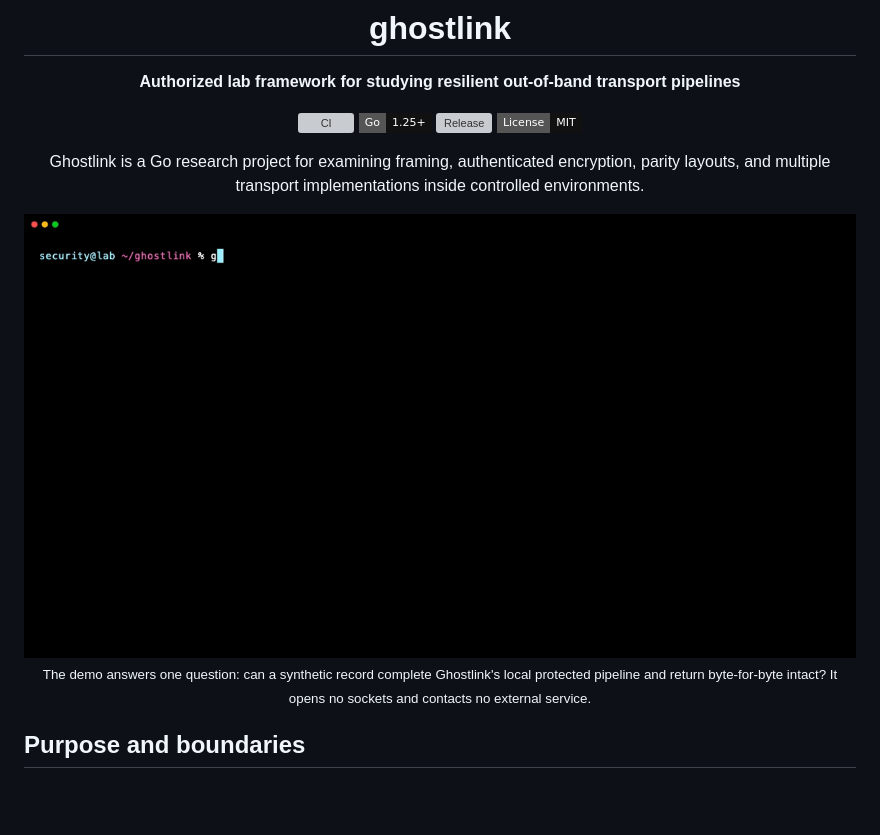
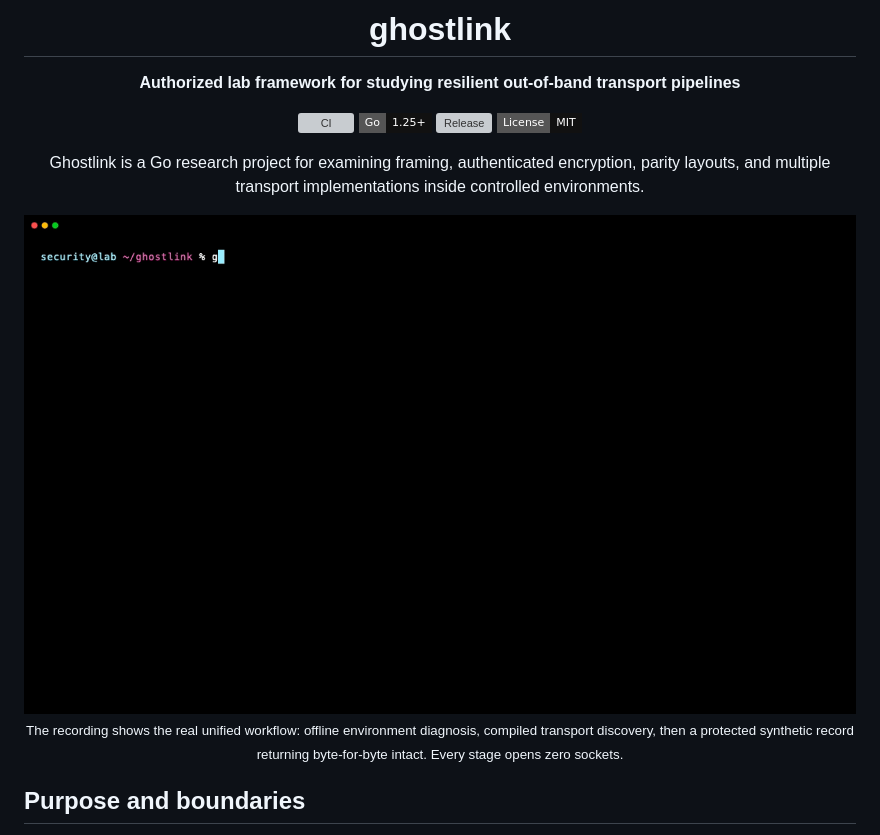
Before and after one commit to jankesec/ghostlink, a Markdown page: README.md, the part around the change. Rendered like a GitHub page; pictures changed too: docs/demo.gif; badges without logos; blank space fills up the shorter version; grey boxes are pictures that could not be loaded.

Commit message:
docs: refresh the unified operator demo (#6)
Co-authored-by: Sevban Dönmez <82449360+byjanke@users.noreply.github.com>

```diff
--- a/README.md
+++ b/README.md
@@ -14,7 +14,7 @@ parity layouts, and multiple transport implementations inside controlled environ
 
 <img src="docs/demo.gif" alt="Ghostlink offline pipeline validation in a Termius Pro-style terminal" width="100%">
 
-<sub>The demo answers one question: can a synthetic record complete Ghostlink's local protected pipeline and return byte-for-byte intact? It opens no sockets and contacts no external service.</sub>
+<sub>The recording shows the real unified workflow: offline environment diagnosis, compiled transport discovery, then a protected synthetic record returning byte-for-byte intact. Every stage opens zero sockets.</sub>
 
 </div>
 
```
Also changed, not shown: CHANGELOG.md (+10 -0 lines), RELEASE_NOTES.md (+9 -14 lines), 4 other files.
